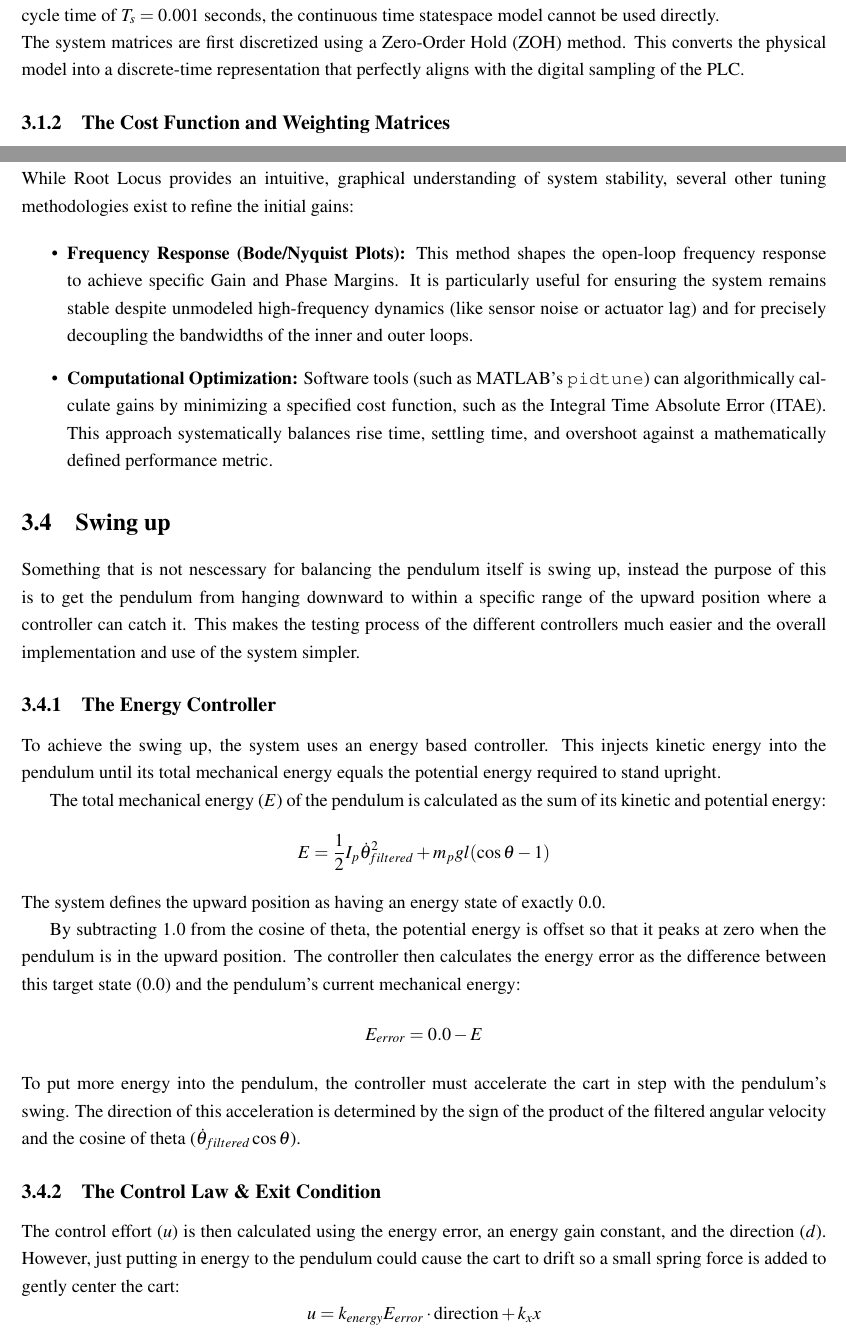
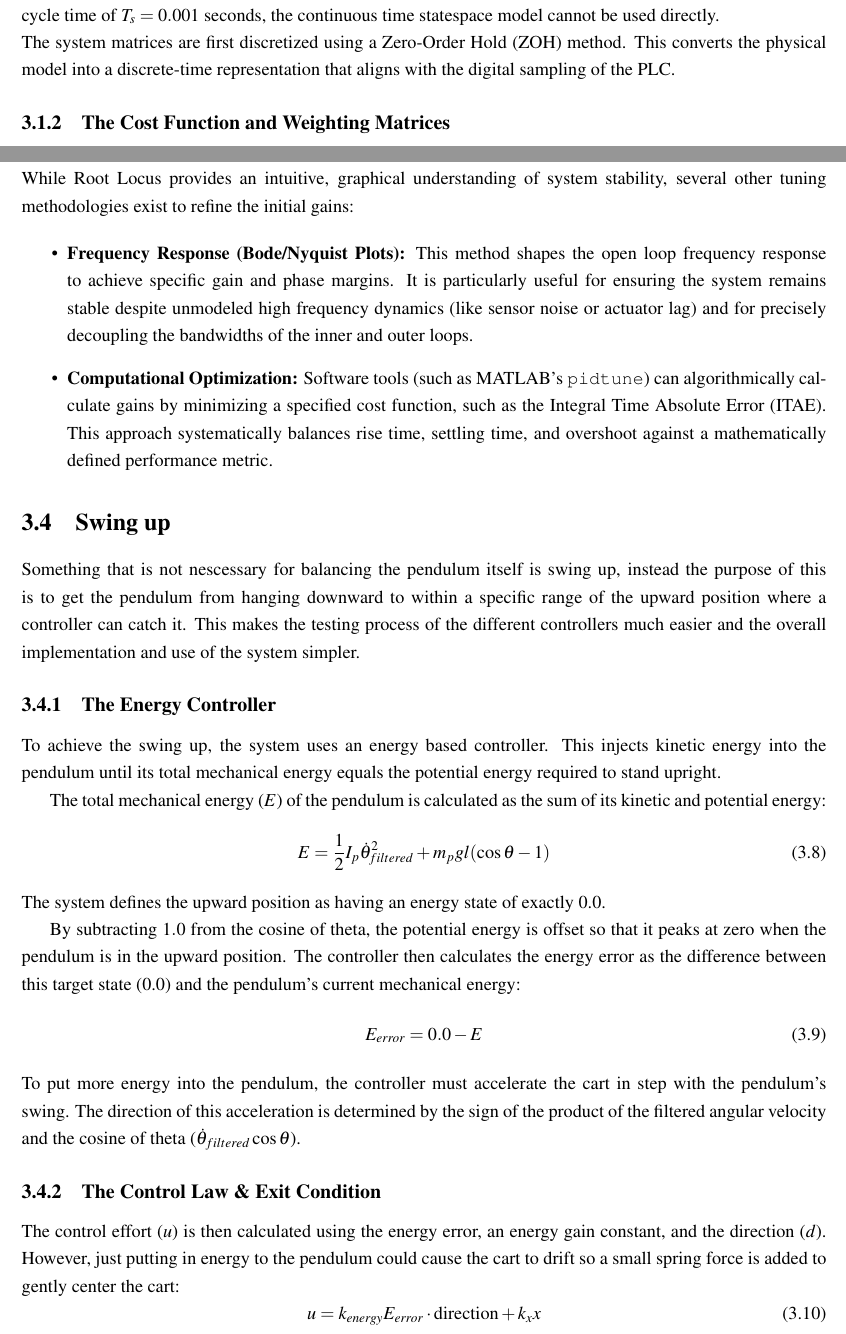
Before and after one commit to Noah091213/Semester-project-4-Inverted-pendulum, a LaTeX thesis (latexRapport4/main.tex, which reads latexRapport4/03_control_theroy.tex): two parts of pages 10 and 13 of 20, joined at a grey line, cut so that both start at the same text. Compiled offline with pdfLaTeX.

Commit message:
fixed equation formatting in control theory latex

```diff
--- a/latexRapport4/03_control_theroy.tex
+++ b/latexRapport4/03_control_theroy.tex
@@ -6,7 +6,7 @@ One way to stabilize the inverted pendulum in its upward position, is a Linear Q
 
 \subsection{Discretization for PLC}
 Because the controller will be running on a B\&R Programmable Logic Controller (PLC) running at a fixed cycle time of $T_s = 0.001$ seconds, the continuous time statespace model cannot be used directly.\newline
-The system matrices are first discretized using a Zero-Order Hold (ZOH) method. This converts the physical model into a discrete-time representation that perfectly aligns with the digital sampling of the PLC.
+The system matrices are first discretized using a Zero-Order Hold (ZOH) method. This converts the physical model into a discrete-time representation that aligns with the digital sampling of the PLC.
 
 \subsection{The Cost Function and Weighting Matrices}
 The discrete LQR algorithm computes an optimal gain matrix $K$ by minimizing the discrete quadratic cost function:
@@ -100,7 +100,7 @@ The PID controller introduces one pole at the origin (from the integrator) and t
 While Root Locus provides an intuitive, graphical understanding of system stability, several other tuning methodologies exist to refine the initial gains:
 
 \begin{itemize}
-	\item \textbf{Frequency Response (Bode/Nyquist Plots):} This method shapes the open-loop frequency response to achieve specific Gain and Phase Margins. It is particularly useful for ensuring the system remains stable despite unmodeled high-frequency dynamics (like sensor noise or actuator lag) and for precisely decoupling the bandwidths of the inner and outer loops.
+	\item \textbf{Frequency Response (Bode/Nyquist Plots):} This method shapes the open loop frequency response to achieve specific gain and phase margins. It is particularly useful for ensuring the system remains stable despite unmodeled high frequency dynamics (like sensor noise or actuator lag) and for precisely decoupling the bandwidths of the inner and outer loops.
 	\item \textbf{Computational Optimization:} Software tools (such as MATLAB's \texttt{pidtune}) can algorithmically calculate gains by minimizing a specified cost function, such as the Integral Time Absolute Error (ITAE). This approach systematically balances rise time, settling time, and overshoot against a mathematically defined performance metric.
 \end{itemize}
 
@@ -111,16 +111,22 @@ Something that is not nescessary for balancing the pendulum itself is swing up,
 To achieve the swing up, the system uses an energy based controller. This injects kinetic energy into the pendulum until its total mechanical energy equals the potential energy required to stand upright.
 
 The total mechanical energy ($E$) of the pendulum is calculated as the sum of its kinetic and potential energy:
-$$E = \frac{1}{2} I_p \dot{\theta}_{filtered}^2 + m_p g l (\cos\theta - 1)$$
+\begin{equation}
+	E = \frac{1}{2} I_p \dot{\theta}_{filtered}^2 + m_p g l (\cos\theta - 1)
+\end{equation}
 The system defines the upward position as having an energy state of exactly 0.0.
 
 By subtracting $1.0$ from the cosine of theta, the potential energy is offset so that it peaks at zero when the pendulum is in the upward position. The controller then calculates the energy error as the difference between this target state (0.0) and the pendulum's current mechanical energy:
-$$E_{error} = 0.0 - E$$
+\begin{equation}
+	E_{error} = 0.0 - E
+\end{equation}
 To put more energy into the pendulum, the controller must accelerate the cart in step with the pendulum's swing. The direction of this acceleration is determined by the sign of the product of the filtered angular velocity and the cosine of theta ($\dot{\theta}_{filtered} \cos\theta$).
 
 \subsection{The Control Law \& Exit Condition}
 The control effort ($u$) is then calculated using the energy error, an energy gain constant, and the direction ($d$). However, just putting in energy to the pendulum could cause the cart to drift so a small spring force is added to gently center the cart:
-$$u = k_{energy} E_{error} \cdot \text{direction} + k_x x$$
+\begin{equation}
+	u = k_{energy} E_{error} \cdot \text{direction} + k_x x
+\end{equation}
 
 The swing up PLC state always monitors the pendulum's position and velocity to figure out if it is safe to hand over to a controller. This "catch condition" triggers only when two conditions are met at the same time:\newline\newline
 The position is within $\pm 30^\circ$ of the upward position ($|{\theta}| < \frac{\pi}{6}$ rad).\newline
```
Also changed, not shown: latexRapport4/main.pdf.
